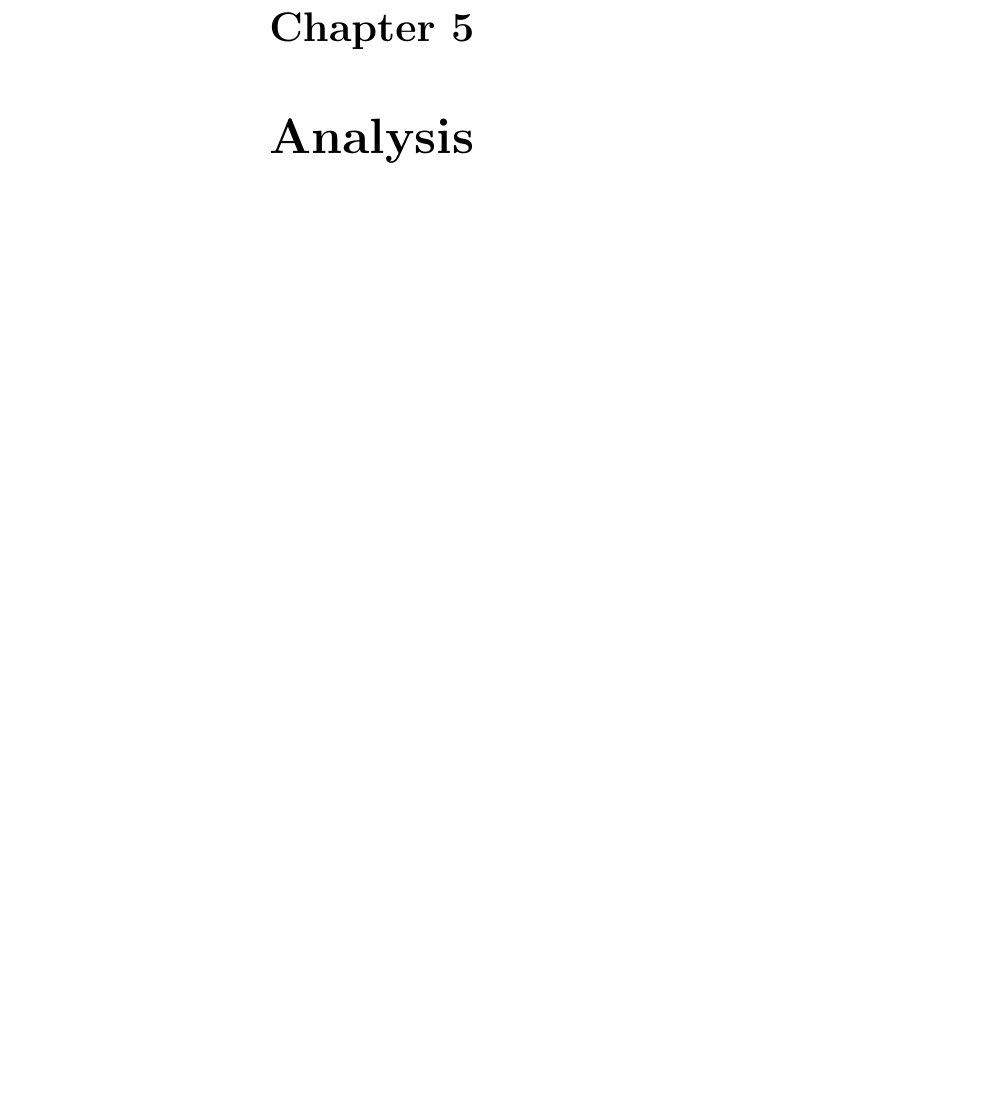
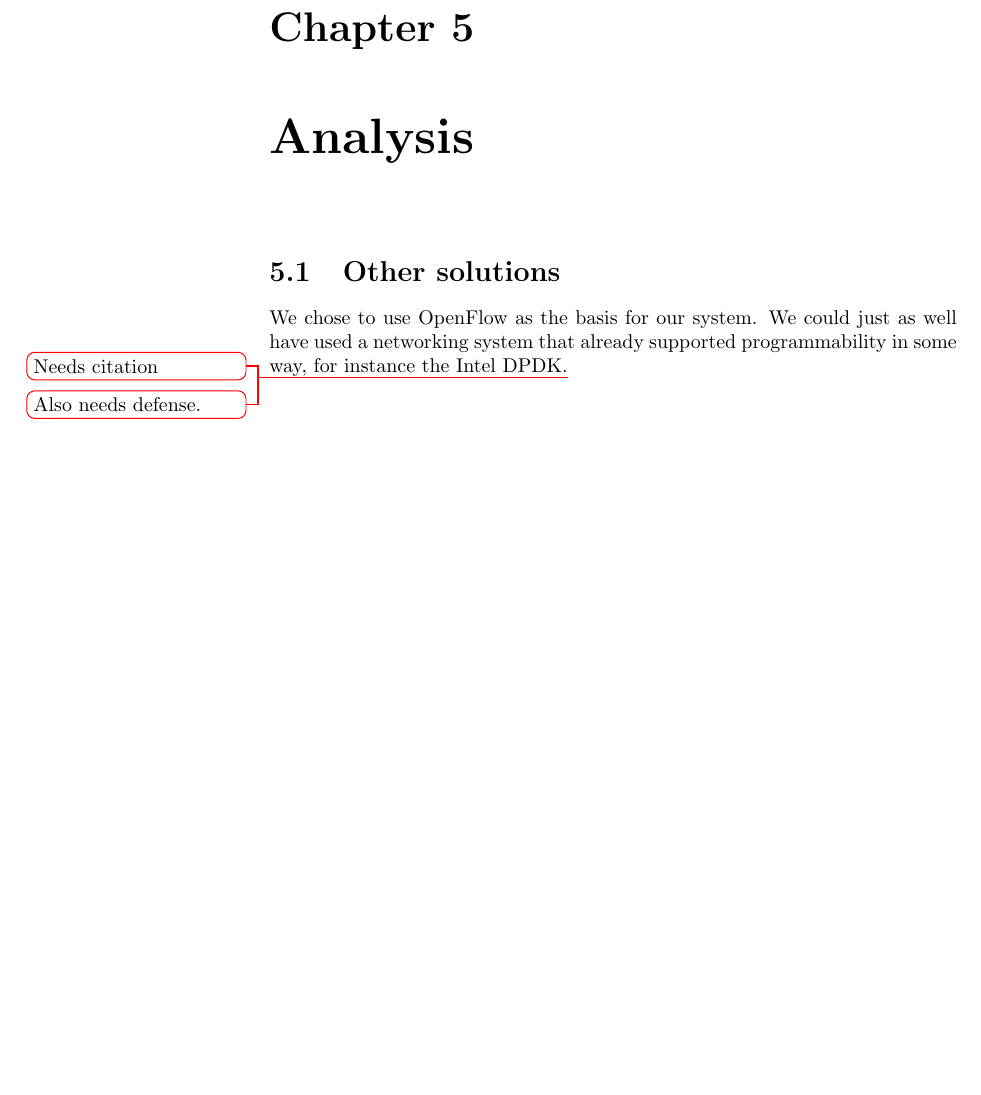
Before and after one commit to cslarsen/bachelor, a LaTeX thesis (thesis/thesis.tex, which reads thesis/analysis.tex): part of page 26 of 33, cut so that both start at the same text, the shorter picture padded with empty space. Compiled offline with pdfLaTeX.

Commit message:
Added placeholder text.

```diff
--- a/thesis/analysis.tex
+++ b/thesis/analysis.tex
@@ -1 +1,8 @@
 \chapter{Analysis}
+
+\section{Other solutions}
+
+We chose to use OpenFlow as the basis for our system.
+We could just as well have used a networking system that already supported
+programmability in some way, for instance the Intel DPDK\todo{Needs
+citation}.\todo{Also needs defense.}
```
